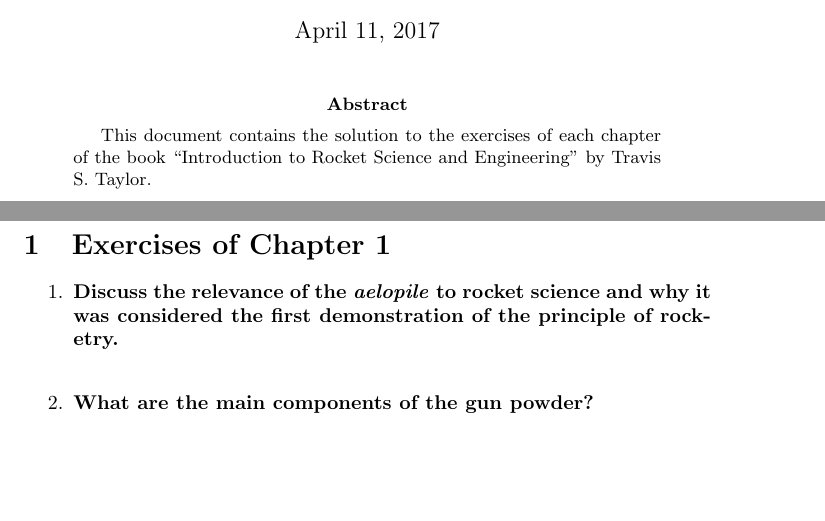
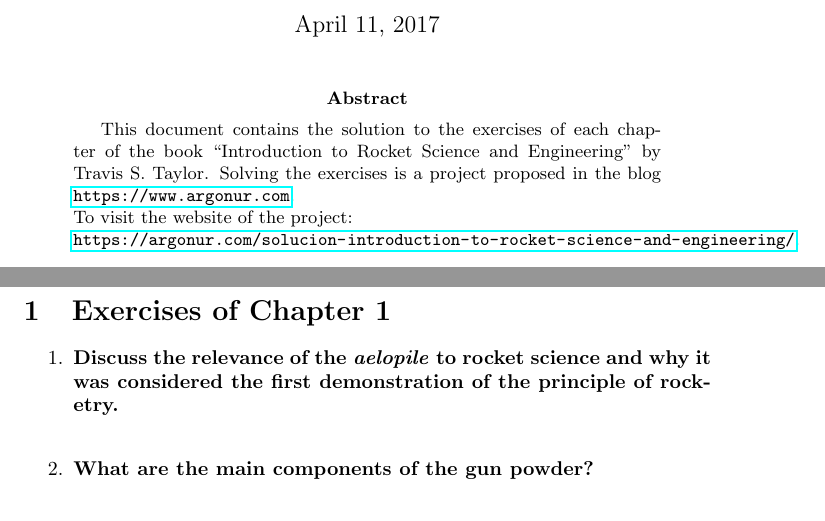
Before and after one commit to argonur/proyecto2, a LaTeX paper (TeX_Document/Solutions_2_ItRSaE.tex): two parts of pages 1 and 2 of 3, joined at a grey line, cut so that both start at the same text, the shorter picture padded with empty space. Compiled offline with pdfLaTeX.

Commit message:
most recent pdf document added and blog referenced in the TeX document

```diff
--- a/TeX_Document/Solutions_2_ItRSaE.tex
+++ b/TeX_Document/Solutions_2_ItRSaE.tex
@@ -10,12 +10,14 @@
 
 \title{Solution to the exercises of the book ``Introduction to Rocket Science and Engineering''}
 \author{Arturo Gonzalez\\
-	\texttt{arturo.gonzalez@argonur.com}}
+	\texttt{\href{mailto:arturo.gonzalez@argonur.com}{arturo.gonzalez@argonur.com}}}
 \date{\today}
 \maketitle
 
 \begin{abstract}
-This document contains the solution to the exercises of each chapter of the book ``Introduction to Rocket Science and Engineering'' by Travis S. Taylor.
+This document contains the solution to the exercises of each chapter of the book ``Introduction to Rocket Science and Engineering'' by Travis S. Taylor. Solving the exercises is a project proposed in the blog \url{https://www.argonur.com}.\\
+To visit the website of the project: \\
+\url{https://argonur.com/solucion-introduction-to-rocket-science-and-engineering/}.
 \end{abstract}
 
 \include{./Chapter1/Chapter1}
```
Also changed, not shown: most_recent_pdf/Solutions_2_ItRSaE.pdf (added), 1 other file.
